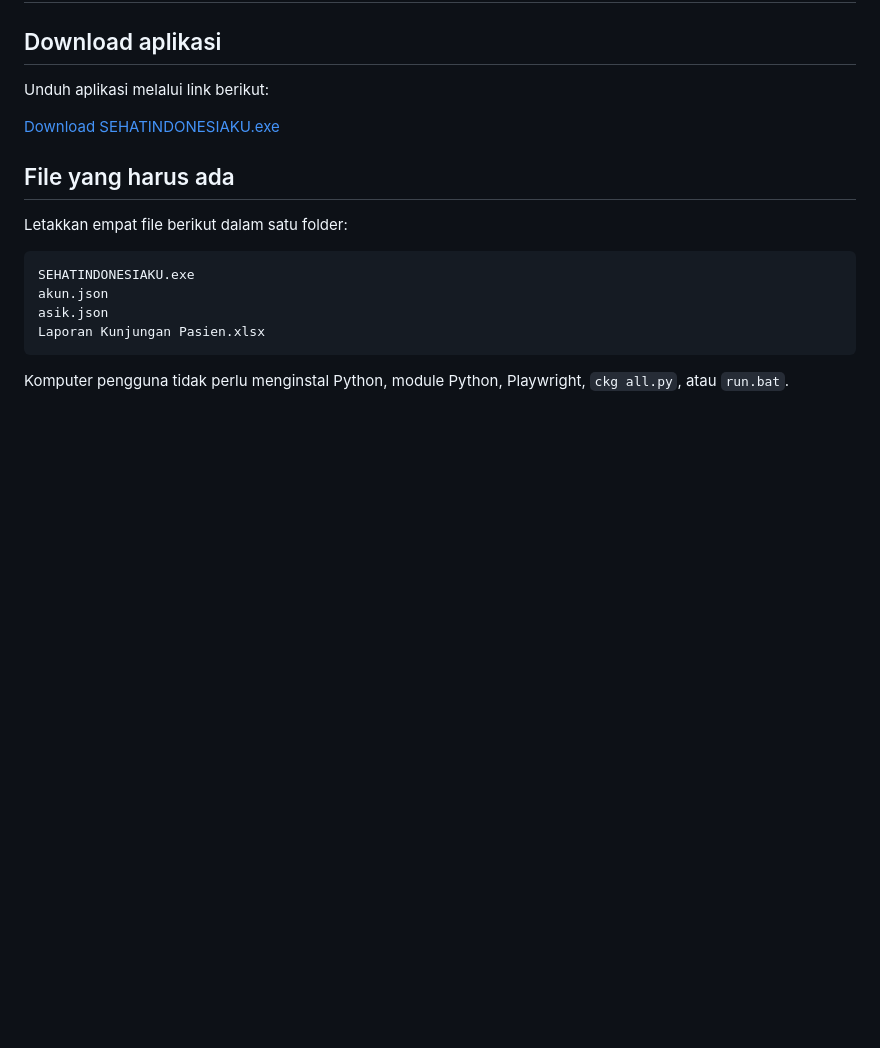
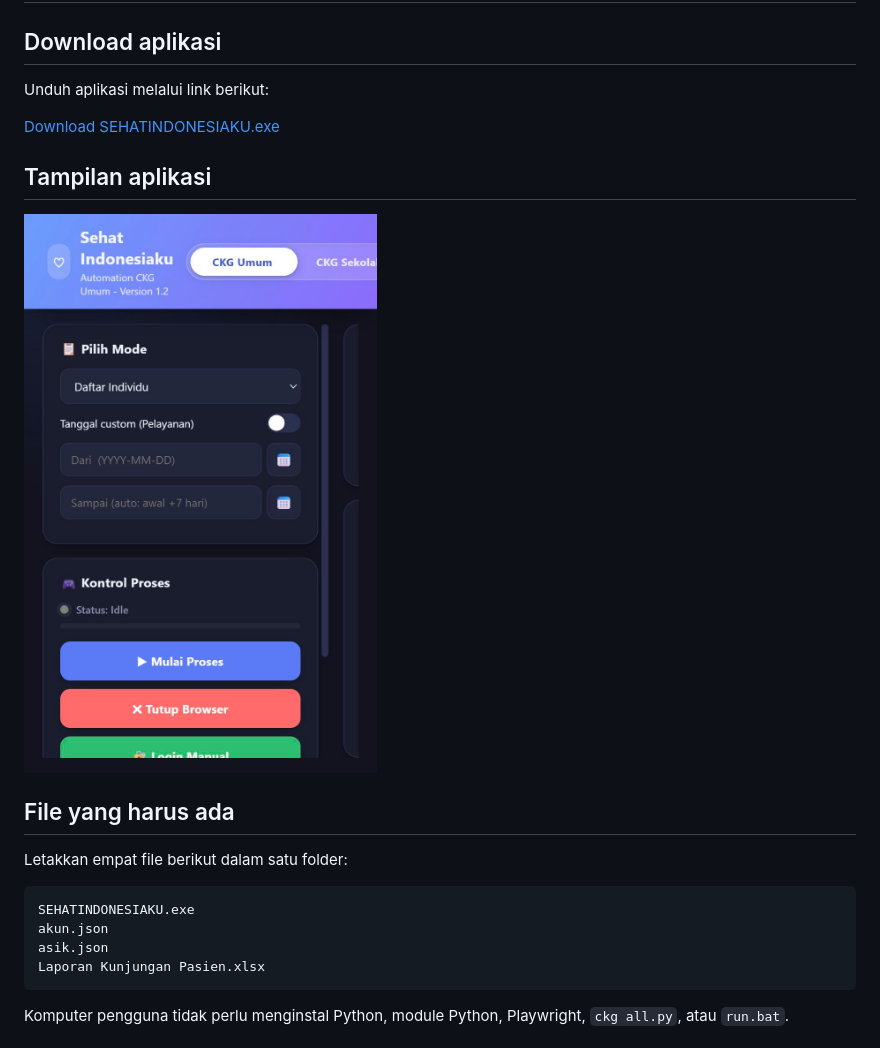
Before and after one commit to imshadowbyte/SEHATINDONESIAKU, a Markdown page: README.md, the part around the change. Rendered like a GitHub page; pictures changed too: assets/screenshot-app.jpg (added); blank space fills up the shorter version.

Commit message:
Add app screenshot

```diff
--- a/README.md
+++ b/README.md
@@ -5,6 +5,10 @@
 Unduh aplikasi melalui link berikut:
 
 [Download SEHATINDONESIAKU.exe](https://drive.google.com/file/d/1rvjqX1OPUZJBEJp7OLCZbENz29iOCLbC/view?usp=sharing)
+
+## Tampilan aplikasi
+
+![Tampilan aplikasi Sehat Indonesiaku](assets/screenshot-app.jpg)
 
 ## File yang harus ada
 
```
